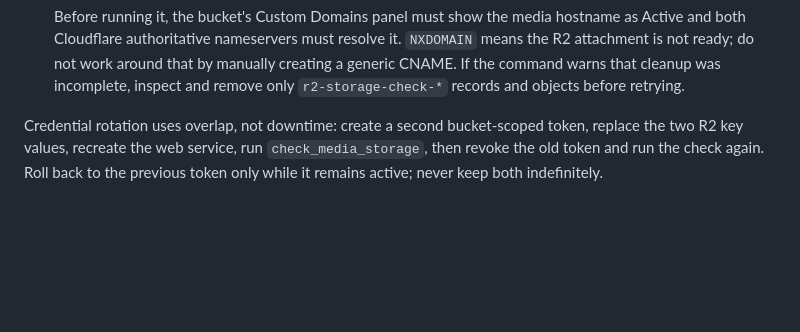
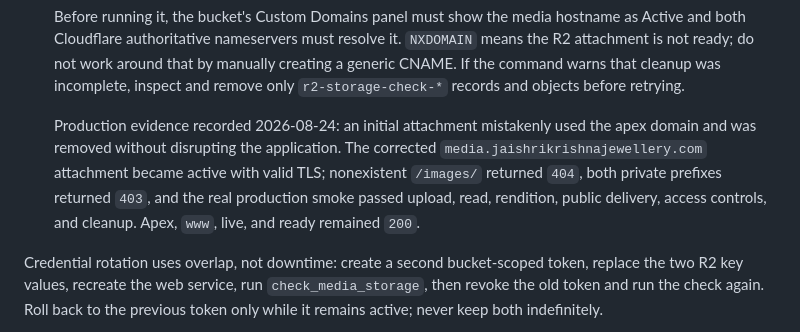
Before and after one commit to rajeshr188/jsk-ss, a Markdown page: docs/PRODUCTION_DEPLOYMENT.md, the part around the change. Rendered like a GitHub page; blank space fills up the shorter version.

Commit message:
docs: record production R2 smoke proof

```diff
--- a/docs/PRODUCTION_DEPLOYMENT.md
+++ b/docs/PRODUCTION_DEPLOYMENT.md
@@ -733,6 +733,13 @@ for application static files.
    means the R2 attachment is not ready; do not work around that by manually creating
    a generic CNAME. If the command warns that cleanup was incomplete, inspect and
    remove only `r2-storage-check-*` records and objects before retrying.
+
+   Production evidence recorded 2026-08-24: an initial attachment mistakenly used
+   the apex domain and was removed without disrupting the application. The corrected
+   `media.jaishrikrishnajewellery.com` attachment became active with valid TLS;
+   nonexistent `/images/` returned `404`, both private prefixes returned `403`, and
+   the real production smoke passed upload, read, rendition, public delivery, access
+   controls, and cleanup. Apex, `www`, live, and ready remained `200`.
 
 Credential rotation uses overlap, not downtime: create a second bucket-scoped token,
 replace the two R2 key values, recreate the web service, run `check_media_storage`,
```
Also changed, not shown: docs/FUTURE_WORK.md (+5 -4 lines), docs/STATUS.md (+17 -17 lines).
